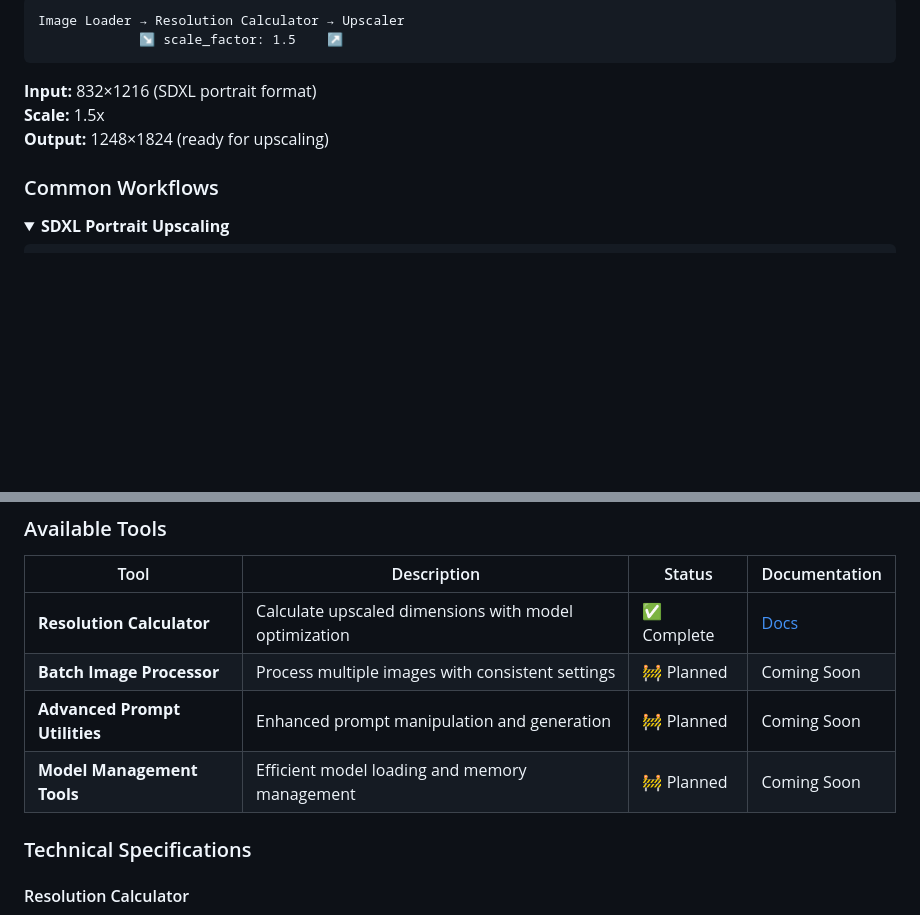
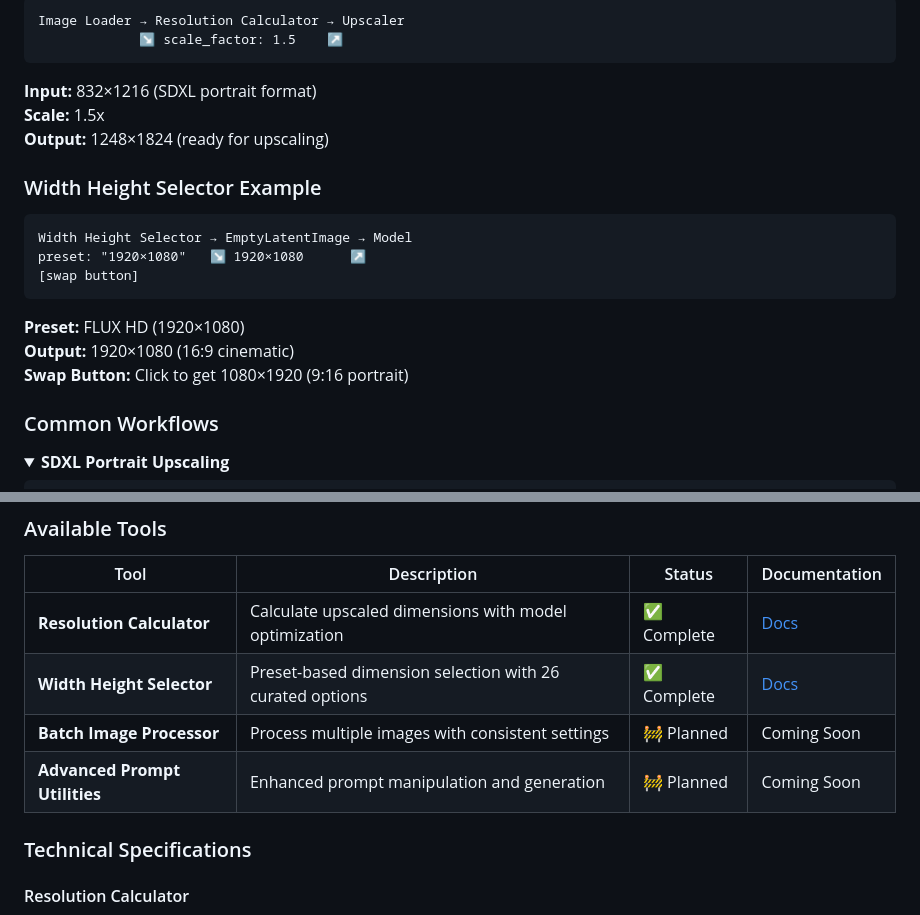
Before and after one commit to ComfyAssets/ComfyUI-KikoTools, a Markdown page: README.md, 2 parts joined by grey strips. Drawn GitHub-style; folded sections open; blank space fills up the shorter version.

````diff
--- a/README.md
+++ b/README.md
@@ -70,6 +85,18 @@ Image Loader → Resolution Calculator → Upscaler
 **Scale:** 1.5x
 **Output:** 1248×1824 (ready for upscaling)
 
+### Width Height Selector Example
+
+```
+Width Height Selector → EmptyLatentImage → Model
+preset: "1920×1080"   ↘ 1920×1080      ↗
+[swap button]
+```
+
+**Preset:** FLUX HD (1920×1080)
+**Output:** 1920×1080 (16:9 cinematic)
+**Swap Button:** Click to get 1080×1920 (9:16 portrait)
+
 ### Common Workflows
 
 <details>
@@ -107,9 +134,9 @@ Image Loader → Resolution Calculator → Upscaler
 | Tool | Description | Status | Documentation |
 |------|-------------|--------|---------------|
 | **Resolution Calculator** | Calculate upscaled dimensions with model optimization | ✅ Complete | [Docs](examples/documentation/resolution_calculator.md) |
+| **Width Height Selector** | Preset-based dimension selection with 26 curated options | ✅ Complete | [Docs](examples/documentation/width_height_selector.md) |
 | **Batch Image Processor** | Process multiple images with consistent settings | 🚧 Planned | Coming Soon |
 | **Advanced Prompt Utilities** | Enhanced prompt manipulation and generation | 🚧 Planned | Coming Soon |
-| **Model Management Tools** | Efficient model loading and memory management | 🚧 Planned | Coming Soon |
 
 ### Technical Specifications
 
````
Also changed, not shown: other parts of README.md (+38 -1 lines).
